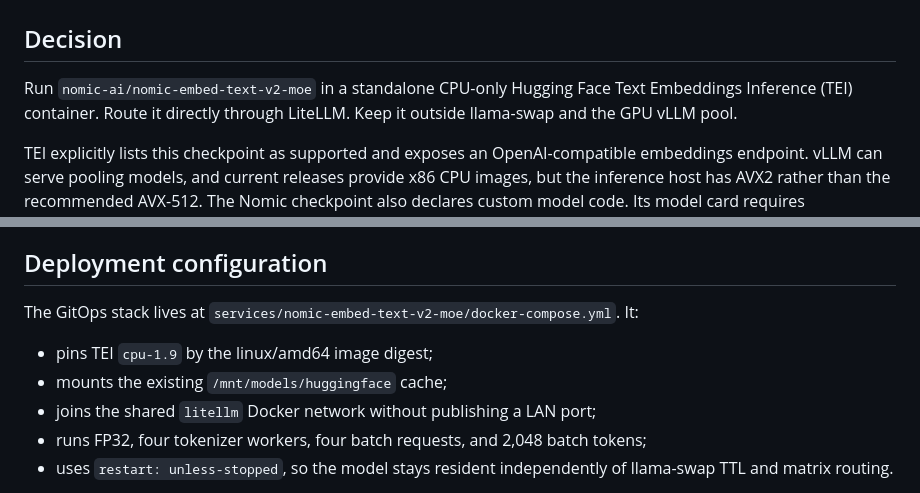
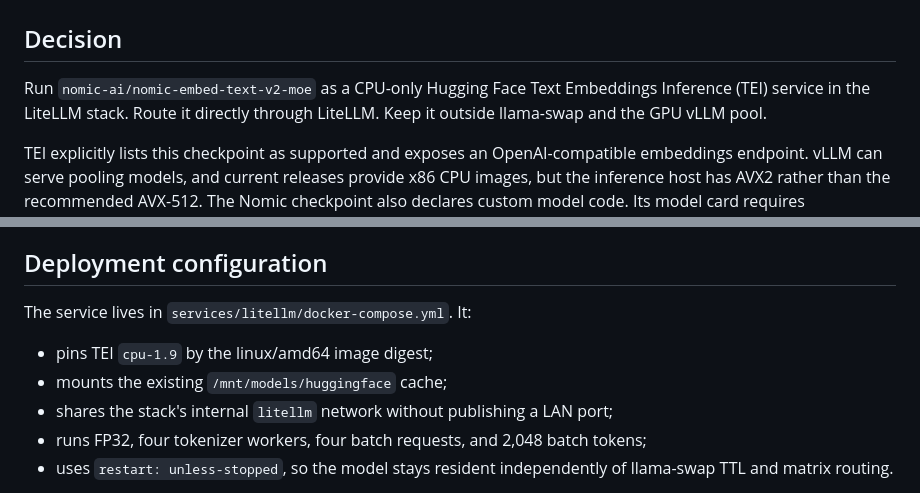
Before and after one commit to mspiegel31/home-services, a Markdown page: .research/nomic-embed-text-v2-moe-vllm.md, 2 parts joined by grey strips. Drawn GitHub-style.

Commit message:
Update Nomic embedding deployment record

```diff
--- a/.research/nomic-embed-text-v2-moe-vllm.md
+++ b/.research/nomic-embed-text-v2-moe-vllm.md
@@ -2,7 +2,7 @@
 
 ## Decision
 
-Run `nomic-ai/nomic-embed-text-v2-moe` in a standalone CPU-only Hugging Face Text Embeddings Inference (TEI) container. Route it directly through LiteLLM. Keep it outside llama-swap and the GPU vLLM pool.
+Run `nomic-ai/nomic-embed-text-v2-moe` as a CPU-only Hugging Face Text Embeddings Inference (TEI) service in the LiteLLM stack. Route it directly through LiteLLM. Keep it outside llama-swap and the GPU vLLM pool.
 
 TEI explicitly lists this checkpoint as supported and exposes an OpenAI-compatible embeddings endpoint. vLLM can serve pooling models, and current releases provide x86 CPU images, but the inference host has AVX2 rather than the recommended AVX-512. The Nomic checkpoint also declares custom model code. Its model card requires `trust_remote_code=True`, which violates this repository's vLLM backend policy. TEI loads the model through its native NomicBERT Candle implementation without executing repository Python.
 
@@ -70,11 +70,11 @@ TEI selected its native Candle `NomicBert` CPU backend. It first probes for opti
 
 ## Deployment configuration
 
-The GitOps stack lives at `services/nomic-embed-text-v2-moe/docker-compose.yml`. It:
+The service lives in `services/litellm/docker-compose.yml`. It:
 
 - pins TEI `cpu-1.9` by the linux/amd64 image digest;
 - mounts the existing `/mnt/models/huggingface` cache;
-- joins the shared `litellm` Docker network without publishing a LAN port;
+- shares the stack's internal `litellm` network without publishing a LAN port;
 - runs FP32, four tokenizer workers, four batch requests, and 2,048 batch tokens;
 - uses `restart: unless-stopped`, so the model stays resident independently of llama-swap TTL and matrix routing.
 
```
